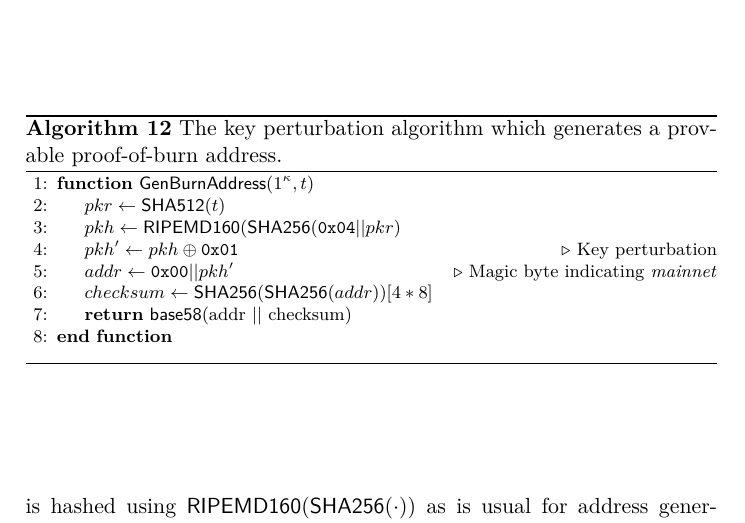
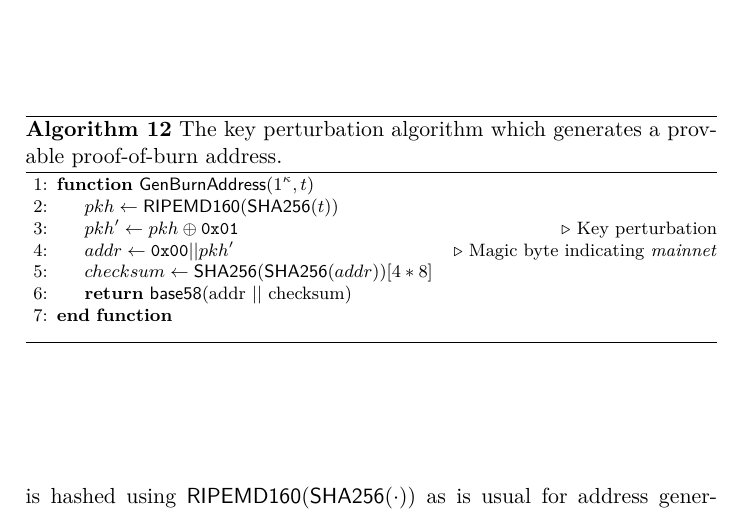
Before and after one commit to decrypto-org/burn-paper, a LaTeX paper (burn.tex, which reads algorithms/alg.construction-real.tex): part of page 20 of 22, cut so that both start at the same text. Compiled offline with pdfLaTeX.

Commit message:
No need for correct data in hash pre-image

```diff
--- a/algorithms/alg.construction-real.tex
+++ b/algorithms/alg.construction-real.tex
@@ -4,8 +4,7 @@
     generates a provable proof-of-burn address.}
     \begin{algorithmic}[1]
         \Function{$\GenBurnAddress$}{$1^\kappa, t$}
-            \Let{pkr}{\textsf{SHA512}(t)}
-            \Let{pkh}{\textsf{RIPEMD160}(\textsf{SHA256}(\texttt{0x04} || pkr)}
+            \Let{pkh}{\textsf{RIPEMD160}(\textsf{SHA256}(t))}
             \Let{pkh'}{pkh \xor \texttt{0x01}}
             \Comment{Key perturbation}
             \Let{addr}{\texttt{0x00} || pkh'}
```
